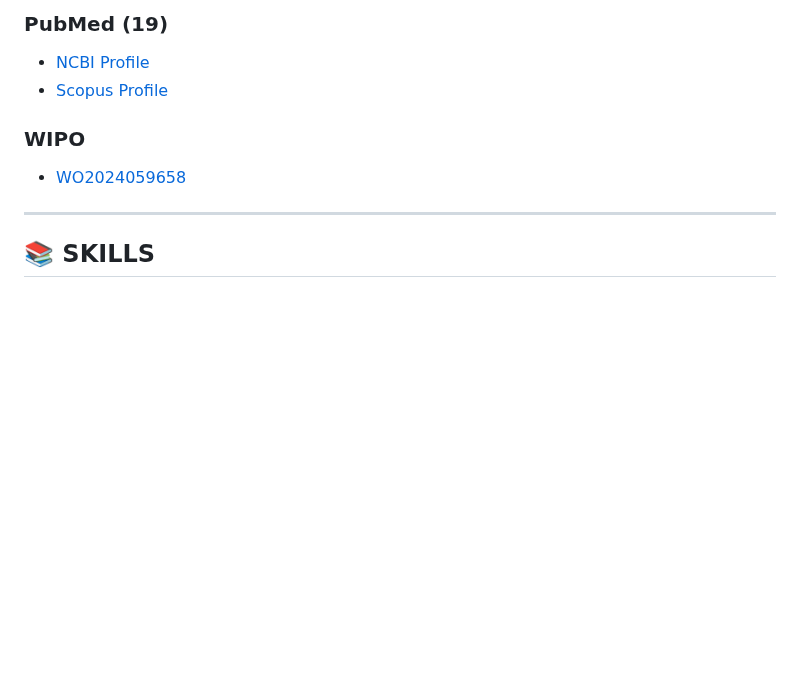
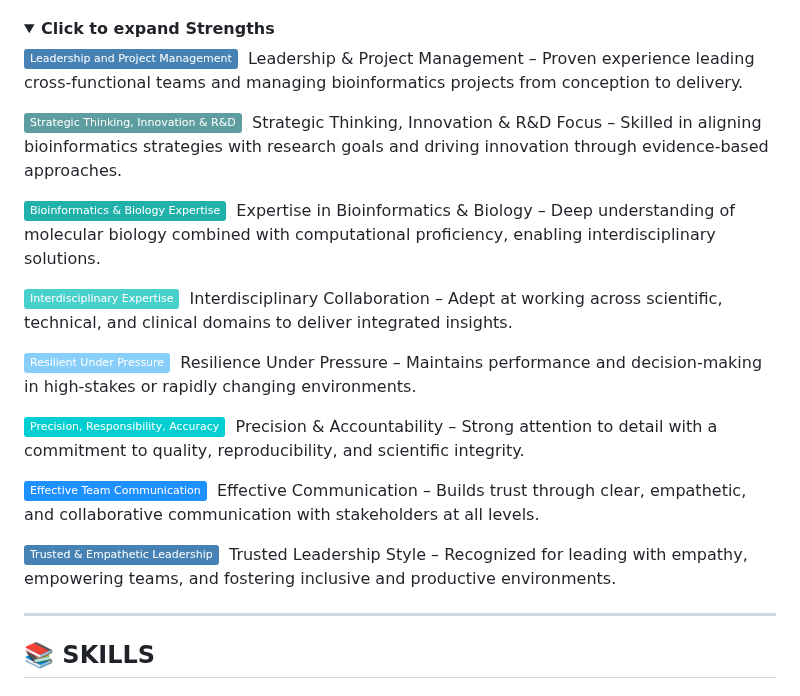
Before and after one commit to Dr-Lucas-Maldonado/Dr-Lucas-Maldonado.github.io, a Markdown page: README.md, the part around one of its changes. Drawn GitHub-style; folded sections open; badges without logos; blank space fills up the shorter version.

```diff
--- a/README.md
+++ b/README.md
@@ -316,10 +314,35 @@ ___
 
-### **PubMed (19)**
-- [NCBI Profile](#)
-- [Scopus Profile](#)
 
-### **WIPO**
-- [WO2024059658](#)
+<details>
+  <summary><strong>Click to expand Strengths</strong></summary>
+
+
+<img src="https://img.shields.io/badge/-Leadership_and_Project_Management-4682B4?style=flat" height="30">&nbsp;
+Leadership & Project Management – Proven experience leading cross-functional teams and managing bioinformatics projects from conception to delivery.
+
+<img src="https://img.shields.io/badge/-Strategic_Thinking,_Innovation_&_R&D-5F9EA0?style=flat" height="30">&nbsp;
+Strategic Thinking, Innovation & R&D Focus – Skilled in aligning bioinformatics strategies with research goals and driving innovation through evidence-based approaches.
+
+<img src="https://img.shields.io/badge/-Bioinformatics_&_Biology_Expertise-20B2AA?style=flat" height="30">&nbsp;
+Expertise in Bioinformatics & Biology – Deep understanding of molecular biology combined with computational proficiency, enabling interdisciplinary solutions.
+
+<img src="https://img.shields.io/badge/-Interdisciplinary_Expertise-48D1CC?style=flat" height="30">&nbsp;
+Interdisciplinary Collaboration – Adept at working across scientific, technical, and clinical domains to deliver integrated insights.
+
+<img src="https://img.shields.io/badge/-Resilient_Under_Pressure-87CEFA?style=flat" height="30">&nbsp;
+Resilience Under Pressure – Maintains performance and decision-making in high-stakes or rapidly changing environments.
+
+<img src="https://img.shields.io/badge/-Precision,_Responsibility,_Accuracy-00CED1?style=flat" height="30">&nbsp;
+Precision & Accountability – Strong attention to detail with a commitment to quality, reproducibility, and scientific integrity.
+
+<img src="https://img.shields.io/badge/-Effective_Team_Communication-1E90FF?style=flat" height="30">&nbsp;
+Effective Communication – Builds trust through clear, empathetic, and collaborative communication with stakeholders at all levels.
+
+<img src="https://img.shields.io/badge/-Trusted_&_Empathetic_Leadership-4682B4?style=flat" height="30">&nbsp;
+Trusted Leadership Style – Recognized for leading with empathy, empowering teams, and fostering inclusive and productive environments.
+
+</details>
+
 
 ---
 
```
Also changed, not shown: other parts of README.md (+8 -10 lines).
